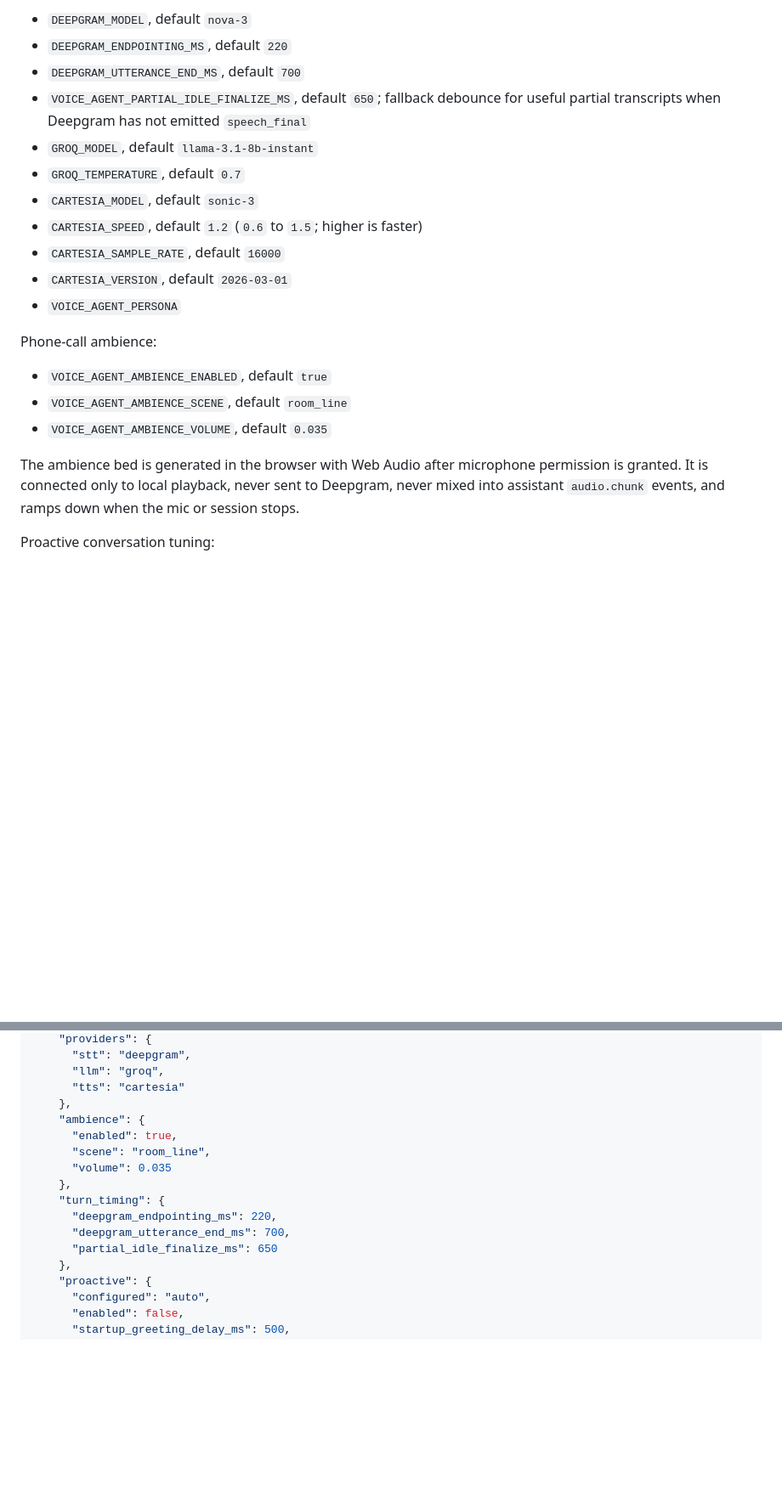
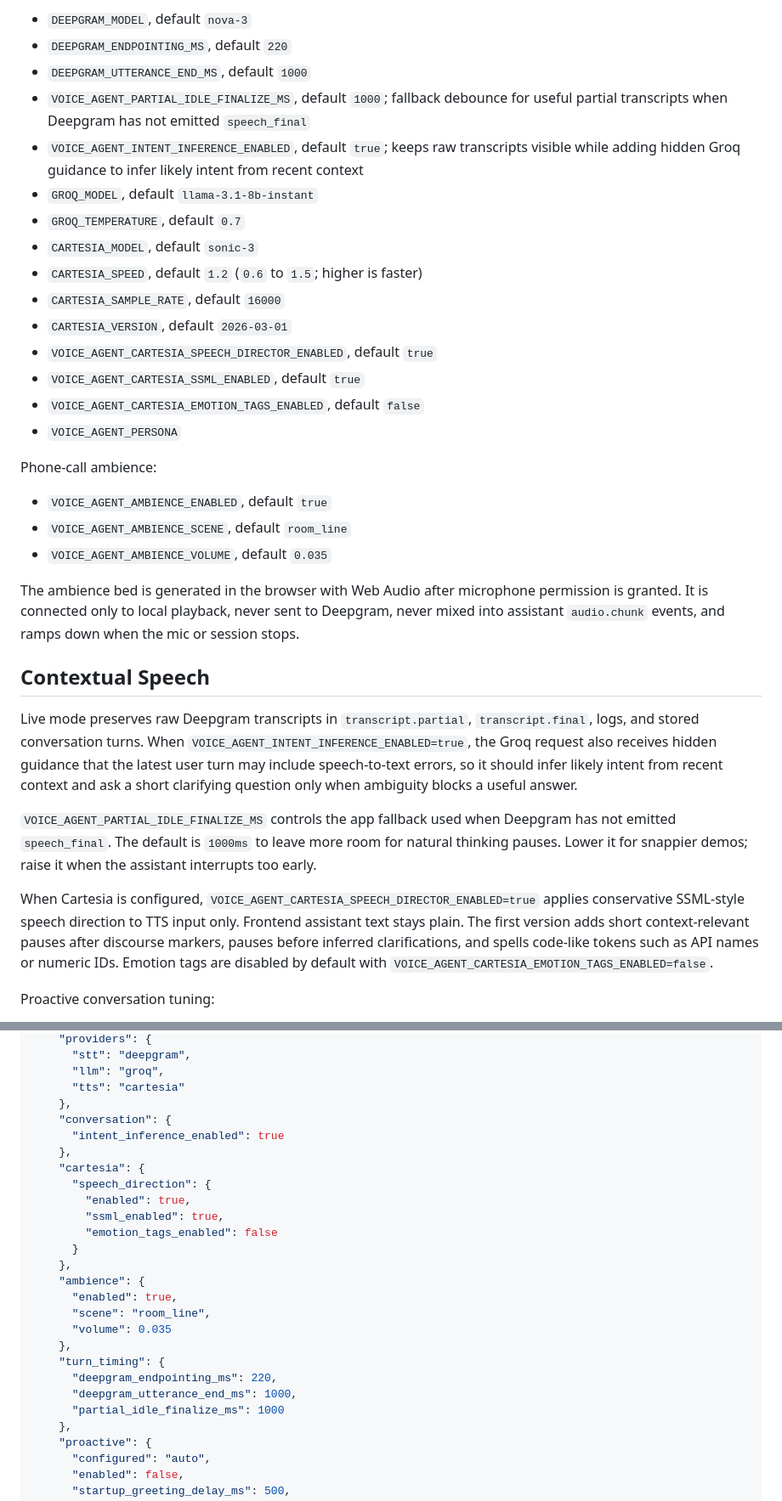
Before and after one commit to chukwumela909/codex-voiceai, a Markdown page: README.md, 2 parts joined by grey strips. Shown at 85% size. Drawn GitHub-style; blank space fills up the shorter version.

Commit message:
docs: describe contextual speech tuning

```diff
--- a/README.md
+++ b/README.md
@@ -55,14 +55,18 @@ Provider tuning:
 
 - `DEEPGRAM_MODEL`, default `nova-3`
 - `DEEPGRAM_ENDPOINTING_MS`, default `220`
-- `DEEPGRAM_UTTERANCE_END_MS`, default `700`
-- `VOICE_AGENT_PARTIAL_IDLE_FINALIZE_MS`, default `650`; fallback debounce for useful partial transcripts when Deepgram has not emitted `speech_final`
+- `DEEPGRAM_UTTERANCE_END_MS`, default `1000`
+- `VOICE_AGENT_PARTIAL_IDLE_FINALIZE_MS`, default `1000`; fallback debounce for useful partial transcripts when Deepgram has not emitted `speech_final`
+- `VOICE_AGENT_INTENT_INFERENCE_ENABLED`, default `true`; keeps raw transcripts visible while adding hidden Groq guidance to infer likely intent from recent context
 - `GROQ_MODEL`, default `llama-3.1-8b-instant`
 - `GROQ_TEMPERATURE`, default `0.7`
 - `CARTESIA_MODEL`, default `sonic-3`
 - `CARTESIA_SPEED`, default `1.2` (`0.6` to `1.5`; higher is faster)
 - `CARTESIA_SAMPLE_RATE`, default `16000`
 - `CARTESIA_VERSION`, default `2026-03-01`
+- `VOICE_AGENT_CARTESIA_SPEECH_DIRECTOR_ENABLED`, default `true`
+- `VOICE_AGENT_CARTESIA_SSML_ENABLED`, default `true`
+- `VOICE_AGENT_CARTESIA_EMOTION_TAGS_ENABLED`, default `false`
 - `VOICE_AGENT_PERSONA`
 
 Phone-call ambience:
@@ -72,6 +76,14 @@ Phone-call ambience:
 - `VOICE_AGENT_AMBIENCE_VOLUME`, default `0.035`
 
 The ambience bed is generated in the browser with Web Audio after microphone permission is granted. It is connected only to local playback, never sent to Deepgram, never mixed into assistant `audio.chunk` events, and ramps down when the mic or session stops.
+
+## Contextual Speech
+
+Live mode preserves raw Deepgram transcripts in `transcript.partial`, `transcript.final`, logs, and stored conversation turns. When `VOICE_AGENT_INTENT_INFERENCE_ENABLED=true`, the Groq request also receives hidden guidance that the latest user turn may include speech-to-text errors, so it should infer likely intent from recent context and ask a short clarifying question only when ambiguity blocks a useful answer.
+
+`VOICE_AGENT_PARTIAL_IDLE_FINALIZE_MS` controls the app fallback used when Deepgram has not emitted `speech_final`. The default is `1000ms` to leave more room for natural thinking pauses. Lower it for snappier demos; raise it when the assistant interrupts too early.
+
+When Cartesia is configured, `VOICE_AGENT_CARTESIA_SPEECH_DIRECTOR_ENABLED=true` applies conservative SSML-style speech direction to TTS input only. Frontend assistant text stays plain. The first version adds short context-relevant pauses after discourse markers, pauses before inferred clarifications, and spells code-like tokens such as API names or numeric IDs. Emotion tags are disabled by default with `VOICE_AGENT_CARTESIA_EMOTION_TAGS_ENABLED=false`.
 
 Proactive conversation tuning:
 
@@ -138,6 +150,16 @@ Use `/health` for Coolify or other deployment probes. A healthy response looks l
       "llm": "groq",
       "tts": "cartesia"
     },
+    "conversation": {
+      "intent_inference_enabled": true
+    },
+    "cartesia": {
+      "speech_direction": {
+        "enabled": true,
+        "ssml_enabled": true,
+        "emotion_tags_enabled": false
+      }
+    },
     "ambience": {
       "enabled": true,
       "scene": "room_line",
@@ -145,8 +167,8 @@ Use `/health` for Coolify or other deployment probes. A healthy response looks l
     },
     "turn_timing": {
       "deepgram_endpointing_ms": 220,
-      "deepgram_utterance_end_ms": 700,
-      "partial_idle_finalize_ms": 650
+      "deepgram_utterance_end_ms": 1000,
+      "partial_idle_finalize_ms": 1000
     },
     "proactive": {
       "configured": "auto",
```
